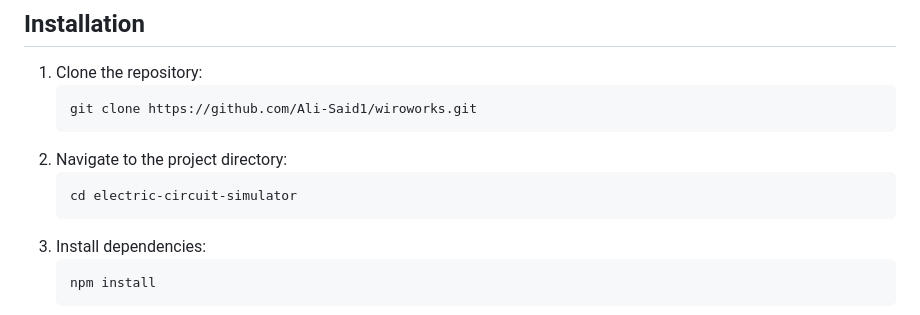
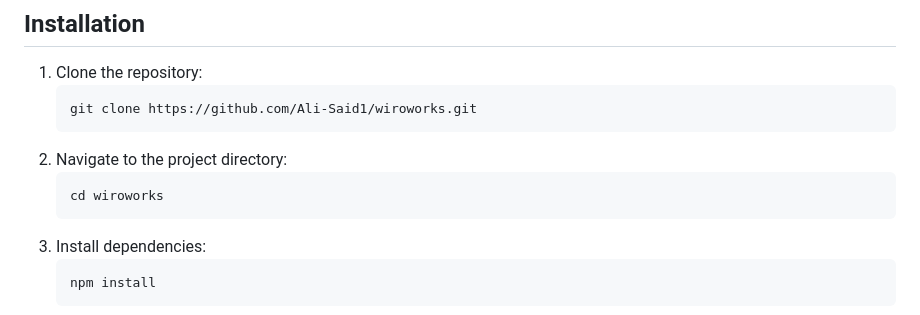
Before and after one commit to Ali-Said1/wiroworks, a Markdown page: README.md, the part around the change. Drawn GitHub-style.

````diff
--- a/README.md
+++ b/README.md
@@ -27,7 +27,7 @@
    ```
 2. Navigate to the project directory:
    ```bash
-   cd electric-circuit-simulator
+   cd wiroworks
    ```
 3. Install dependencies:
    ```bash
````
